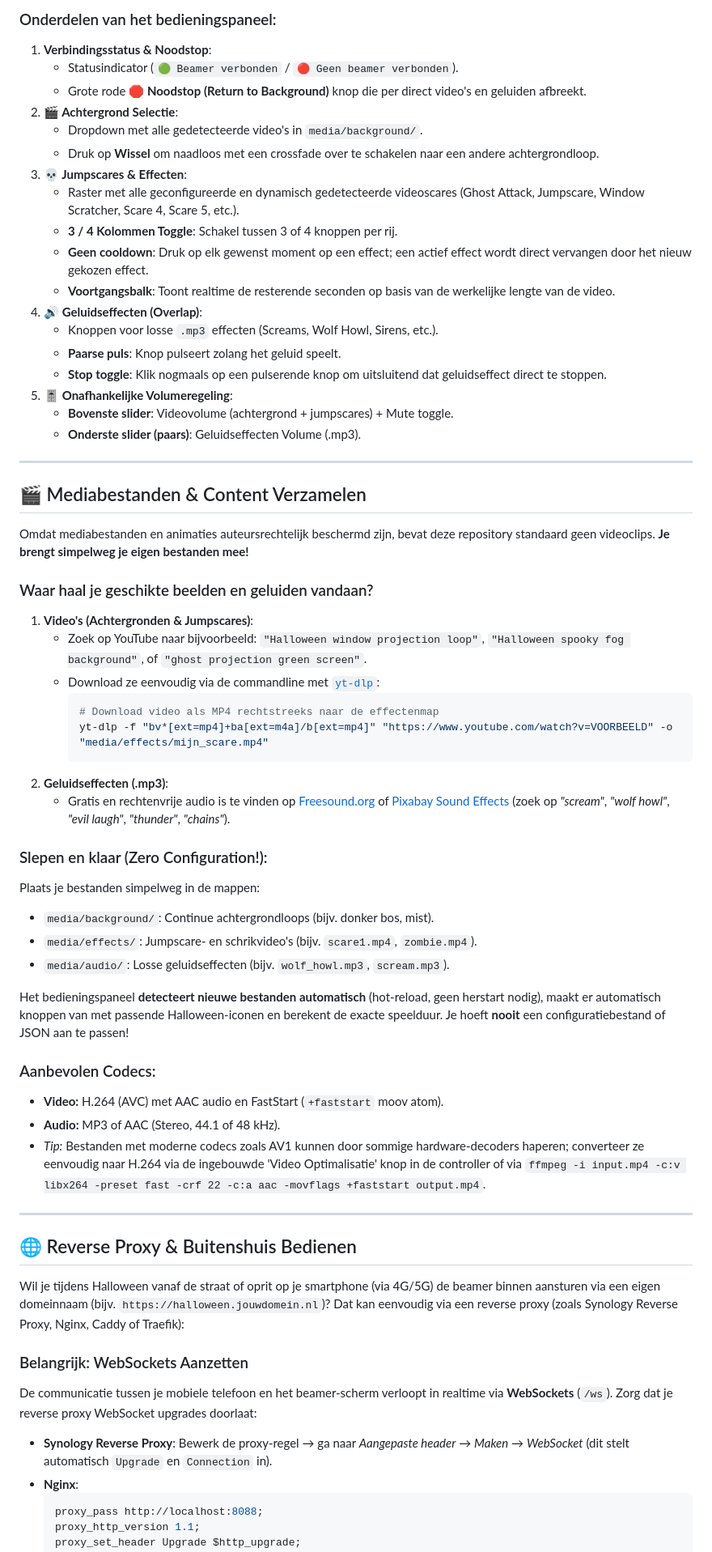
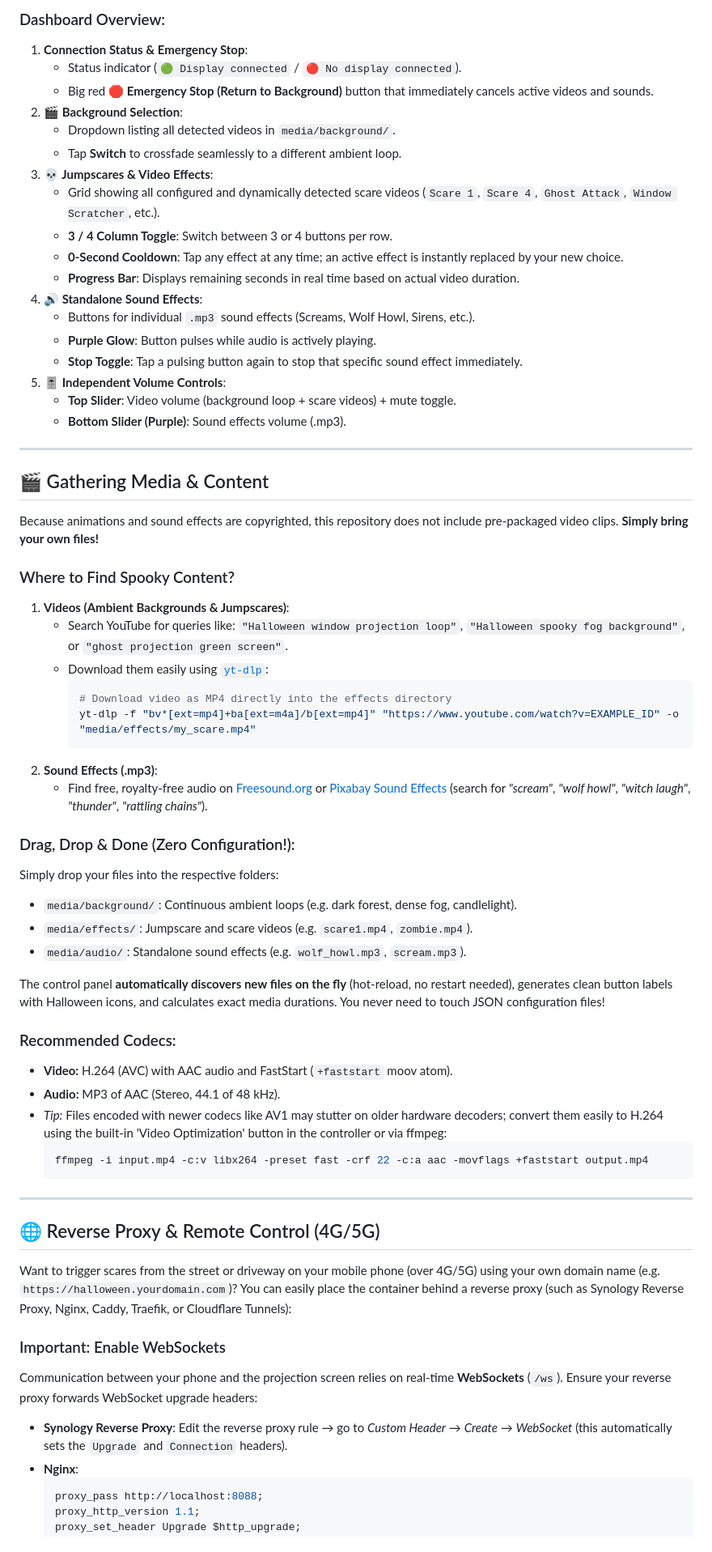
Before and after one commit to Stokstaart/ag_halloween, a Markdown page: README.md, the part around one of its changes. Shown at 81% size. GitHub-like rendering.

Commit message:
docs: translate README to English for international audience

````diff
--- a/README.md
+++ b/README.md
@@ -140,64 +142,67 @@ Open `http://<SERVER-IP>:8088/control` op je telefoon op hetzelfde netwerk.
 
-### Onderdelen van het bedieningspaneel:
-1. **Verbindingsstatus & Noodstop**:
-   - Statusindicator (`🟢 Beamer verbonden` / `🔴 Geen beamer verbonden`).
-   - Grote rode **🛑 Noodstop (Return to Background)** knop die per direct video's en geluiden afbreekt.
-2. **🎬 Achtergrond Selectie**:
-   - Dropdown met alle gedetecteerde video's in `media/background/`.
-   - Druk op **Wissel** om naadloos met een crossfade over te schakelen naar een andere achtergrondloop.
-3. **💀 Jumpscares & Effecten**:
-   - Raster met alle geconfigureerde en dynamisch gedetecteerde videoscares (Ghost Attack, Jumpscare, Window Scratcher, Scare 4, Scare 5, etc.).
-   - **3 / 4 Kolommen Toggle**: Schakel tussen 3 of 4 knoppen per rij.
-   - **Geen cooldown**: Druk op elk gewenst moment op een effect; een actief effect wordt direct vervangen door het nieuw gekozen effect.
-   - **Voortgangsbalk**: Toont realtime de resterende seconden op basis van de werkelijke lengte van de video.
-4. **🔊 Geluidseffecten (Overlap)**:
-   - Knoppen voor losse `.mp3` effecten (Screams, Wolf Howl, Sirens, etc.).
-   - **Paarse puls**: Knop pulseert zolang het geluid speelt.
-   - **Stop toggle**: Klik nogmaals op een pulserende knop om uitsluitend dat geluidseffect direct te stoppen.
-5. **🎚️ Onafhankelijke Volumeregeling**:
-   - **Bovenste slider**: Videovolume (achtergrond + jumpscares) + Mute toggle.
-   - **Onderste slider (paars)**: Geluidseffecten Volume (.mp3).
+### Dashboard Overview:
+1. **Connection Status & Emergency Stop**:
+   - Status indicator (`🟢 Display connected` / `🔴 No display connected`).
+   - Big red **🛑 Emergency Stop (Return to Background)** button that immediately cancels active videos and sounds.
+2. **🎬 Background Selection**:
+   - Dropdown listing all detected videos in `media/background/`.
+   - Tap **Switch** to crossfade seamlessly to a different ambient loop.
+3. **💀 Jumpscares & Video Effects**:
+   - Grid showing all configured and dynamically detected scare videos (`Scare 1`, `Scare 4`, `Ghost Attack`, `Window Scratcher`, etc.).
+   - **3 / 4 Column Toggle**: Switch between 3 or 4 buttons per row.
+   - **0-Second Cooldown**: Tap any effect at any time; an active effect is instantly replaced by your new choice.
+   - **Progress Bar**: Displays remaining seconds in real time based on actual video duration.
+4. **🔊 Standalone Sound Effects**:
+   - Buttons for individual `.mp3` sound effects (Screams, Wolf Howl, Sirens, etc.).
+   - **Purple Glow**: Button pulses while audio is actively playing.
+   - **Stop Toggle**: Tap a pulsing button again to stop that specific sound effect immediately.
+5. **🎚️ Independent Volume Controls**:
+   - **Top Slider**: Video volume (background loop + scare videos) + mute toggle.
+   - **Bottom Slider (Purple)**: Sound effects volume (.mp3).
 
 ---
 
-## 🎬 Mediabestanden & Content Verzamelen
+## 🎬 Gathering Media & Content
 
-Omdat mediabestanden en animaties auteursrechtelijk beschermd zijn, bevat deze repository standaard geen videoclips. **Je brengt simpelweg je eigen bestanden mee!**
+Because animations and sound effects are copyrighted, this repository does not include pre-packaged video clips. **Simply bring your own files!**
 
-### Waar haal je geschikte beelden en geluiden vandaan?
-1. **Video's (Achtergronden & Jumpscares)**:
-   - Zoek op YouTube naar bijvoorbeeld: `"Halloween window projection loop"`, `"Halloween spooky fog background"`, of `"ghost projection green screen"`.
-   - Download ze eenvoudig via de commandline met [`yt-dlp`](https://github.com/yt-dlp/yt-dlp):
+### Where to Find Spooky Content?
+1. **Videos (Ambient Backgrounds & Jumpscares)**:
+   - Search YouTube for queries like: `"Halloween window projection loop"`, `"Halloween spooky fog background"`, or `"ghost projection green screen"`.
+   - Download them easily using [`yt-dlp`](https://github.com/yt-dlp/yt-dlp):
      ```bash
-     # Download video als MP4 rechtstreeks naar de effectenmap
-     yt-dlp -f "bv*[ext=mp4]+ba[ext=m4a]/b[ext=mp4]" "https://www.youtube.com/watch?v=VOORBEELD" -o "media/effects/mijn_scare.mp4"
+     # Download video as MP4 directly into the effects directory
+     yt-dlp -f "bv*[ext=mp4]+ba[ext=m4a]/b[ext=mp4]" "https://www.youtube.com/watch?v=EXAMPLE_ID" -o "media/effects/my_scare.mp4"
      ```
-2. **Geluidseffecten (.mp3)**:
-   - Gratis en rechtenvrije audio is te vinden op [Freesound.org](https://freesound.org/) of [Pixabay Sound Effects](https://pixabay.com/sound-effects/) (zoek op *"scream"*, *"wolf howl"*, *"evil laugh"*, *"thunder"*, *"chains"*).
+2. **Sound Effects (.mp3)**:
+   - Find free, royalty-free audio on [Freesound.org](https://freesound.org/) or [Pixabay Sound Effects](https://pixabay.com/sound-effects/) (search for *"scream"*, *"wolf howl"*, *"witch laugh"*, *"thunder"*, *"rattling chains"*).
 
-### Slepen en klaar (Zero Configuration!):
-Plaats je bestanden simpelweg in de mappen:
-- `media/background/`: Continue achtergrondloops (bijv. donker bos, mist).
-- `media/effects/`: Jumpscare- en schrikvideo's (bijv. `scare1.mp4`, `zombie.mp4`).
-- `media/audio/`: Losse geluidseffecten (bijv. `wolf_howl.mp3`, `scream.mp3`).
+### Drag, Drop & Done (Zero Configuration!):
+Simply drop your files into the respective folders:
+- `media/background/`: Continuous ambient loops (e.g. dark forest, dense fog, candlelight).
+- `media/effects/`: Jumpscare and scare videos (e.g. `scare1.mp4`, `zombie.mp4`).
+- `media/audio/`: Standalone sound effects (e.g. `wolf_howl.mp3`, `scream.mp3`).
 
-Het bedieningspaneel **detecteert nieuwe bestanden automatisch** (hot-reload, geen herstart nodig), maakt er automatisch knoppen van met passende Halloween-iconen en berekent de exacte speelduur. Je hoeft **nooit** een configuratiebestand of JSON aan te passen!
+The control panel **automatically discovers new files on the fly** (hot-reload, no restart needed), generates clean button labels with Halloween icons, and calculates exact media durations. You never need to touch JSON configuration files!
 
-### Aanbevolen Codecs:
-- **Video:** H.264 (AVC) met AAC audio en FastStart (`+faststart` moov atom).
+### Recommended Codecs:
+- **Video:** H.264 (AVC) with AAC audio and FastStart (`+faststart` moov atom).
 - **Audio:** MP3 of AAC (Stereo, 44.1 of 48 kHz).
-- *Tip:* Bestanden met moderne codecs zoals AV1 kunnen door sommige hardware-decoders haperen; converteer ze eenvoudig naar H.264 via de ingebouwde 'Video Optimalisatie' knop in de controller of via `ffmpeg -i input.mp4 -c:v libx264 -preset fast -crf 22 -c:a aac -movflags +faststart output.mp4`.
+- *Tip:* Files encoded with newer codecs like AV1 may stutter on older hardware decoders; convert them easily to H.264 using the built-in 'Video Optimization' button in the controller or via ffmpeg:
+  ```bash
+  ffmpeg -i input.mp4 -c:v libx264 -preset fast -crf 22 -c:a aac -movflags +faststart output.mp4
+  ```
 
 ---
 
-## 🌐 Reverse Proxy & Buitenshuis Bedienen
+## 🌐 Reverse Proxy & Remote Control (4G/5G)
 
-Wil je tijdens Halloween vanaf de straat of oprit op je smartphone (via 4G/5G) de beamer binnen aansturen via een eigen domeinnaam (bijv. `https://halloween.jouwdomein.nl`)? Dat kan eenvoudig via een reverse proxy (zoals Synology Reverse Proxy, Nginx, Caddy of Traefik):
+Want to trigger scares from the street or driveway on your mobile phone (over 4G/5G) using your own domain name (e.g. `https://halloween.yourdomain.com`)? You can easily place the container behind a reverse proxy (such as Synology Reverse Proxy, Nginx, Caddy, Traefik, or Cloudflare Tunnels):
 
-### Belangrijk: WebSockets Aanzetten
-De communicatie tussen je mobiele telefoon en het beamer-scherm verloopt in realtime via **WebSockets** (`/ws`).
-Zorg dat je reverse proxy WebSocket upgrades doorlaat:
-- **Synology Reverse Proxy**: Bewerk de proxy-regel → ga naar *Aangepaste header* → *Maken* → *WebSocket* (dit stelt automatisch `Upgrade` en `Connection` in).
+### Important: Enable WebSockets
+Communication between your phone and the projection screen relies on real-time **WebSockets** (`/ws`).
+Ensure your reverse proxy forwards WebSocket upgrade headers:
+- **Synology Reverse Proxy**: Edit the reverse proxy rule → go to *Custom Header* → *Create* → *WebSocket* (this automatically sets the `Upgrade` and `Connection` headers).
 - **Nginx**:
   ```nginx
   proxy_pass http://localhost:8088;
````
Also changed, not shown: other parts of README.md (+108 -106 lines).
